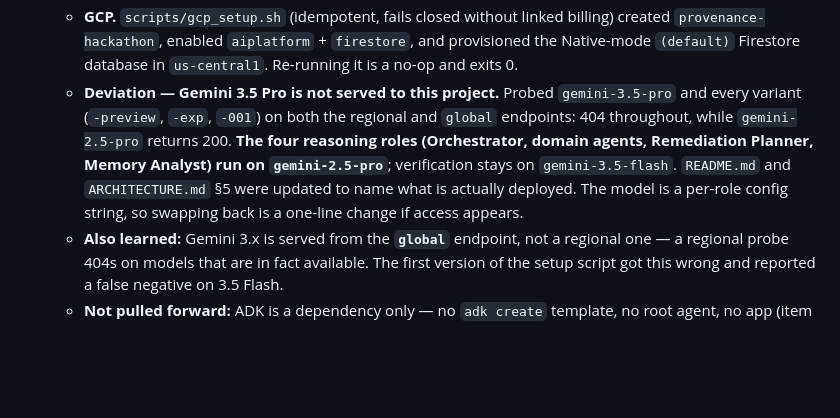
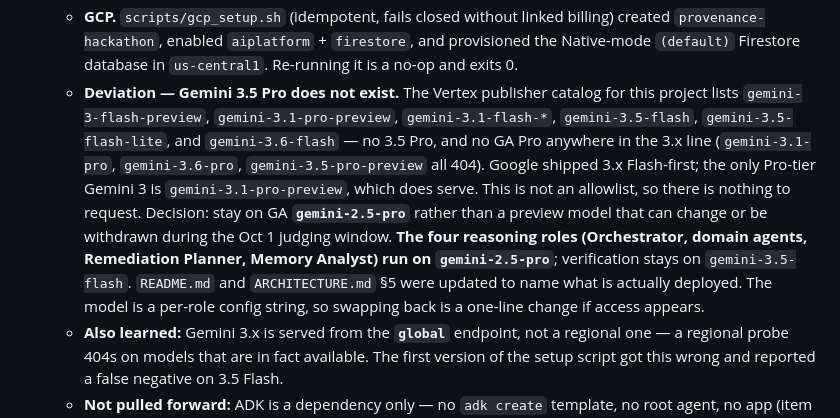
Before and after one commit to BashaarJavaid/Provenance, a Markdown page: ROADMAP.md, the part around the change. GitHub-like rendering; blank space fills up the shorter version.

```diff
--- a/ROADMAP.md
+++ b/ROADMAP.md
@@ -31,7 +31,7 @@ See [`ARCHITECTURE.md`](./ARCHITECTURE.md) for what each item actually means —
    - **Repo.** `pyproject.toml` (package `provenance/`; runtime deps `google-adk==2.7.1` + `cryptography` only), `provenance/__init__.py`, ruff / mypy-strict / pytest config, and `.github/workflows/ci.yml` running all four gates with no cloud credentials and no `pip check` gate. Verified: a fresh clone installs with the documented two-step command and `pytest` passes; dropping the `--no-deps` step turns the surface test red. CI green on push and PR ([#1](https://github.com/BashaarJavaid/Provenance/pull/1)).
    - **The item-0.5 carry-forward test** landed as `tests/test_portunus_surface.py`: sign/verify and ABAC compile/evaluate round-trips, plus `abac.ATTRIBUTE_ROOTS` and `decision.DecisionOutcome` pinned so an upstream change breaks the build instead of surprising item 7. Note for item 7: `signing.sign()` takes a hash **string**, not bytes.
    - **GCP.** `scripts/gcp_setup.sh` (idempotent, fails closed without linked billing) created `provenance-hackathon`, enabled `aiplatform` + `firestore`, and provisioned the Native-mode `(default)` Firestore database in `us-central1`. Re-running it is a no-op and exits 0.
-   - **Deviation — Gemini 3.5 Pro is not served to this project.** Probed `gemini-3.5-pro` and every variant (`-preview`, `-exp`, `-001`) on both the regional and `global` endpoints: 404 throughout, while `gemini-2.5-pro` returns 200. **The four reasoning roles (Orchestrator, domain agents, Remediation Planner, Memory Analyst) run on `gemini-2.5-pro`**; verification stays on `gemini-3.5-flash`. `README.md` and `ARCHITECTURE.md` §5 were updated to name what is actually deployed. The model is a per-role config string, so swapping back is a one-line change if access appears.
+   - **Deviation — Gemini 3.5 Pro does not exist.** The Vertex publisher catalog for this project lists `gemini-3-flash-preview`, `gemini-3.1-pro-preview`, `gemini-3.1-flash-*`, `gemini-3.5-flash`, `gemini-3.5-flash-lite`, and `gemini-3.6-flash` — no 3.5 Pro, and no GA Pro anywhere in the 3.x line (`gemini-3.1-pro`, `gemini-3.6-pro`, `gemini-3.5-pro-preview` all 404). Google shipped 3.x Flash-first; the only Pro-tier Gemini 3 is `gemini-3.1-pro-preview`, which does serve. This is not an allowlist, so there is nothing to request. Decision: stay on GA **`gemini-2.5-pro`** rather than a preview model that can change or be withdrawn during the Oct 1 judging window. **The four reasoning roles (Orchestrator, domain agents, Remediation Planner, Memory Analyst) run on `gemini-2.5-pro`**; verification stays on `gemini-3.5-flash`. `README.md` and `ARCHITECTURE.md` §5 were updated to name what is actually deployed. The model is a per-role config string, so swapping back is a one-line change if access appears.
    - **Also learned:** Gemini 3.x is served from the **`global`** endpoint, not a regional one — a regional probe 404s on models that are in fact available. The first version of the setup script got this wrong and reported a false negative on 3.5 Flash.
    - **Not pulled forward:** ADK is a dependency only — no `adk create` template, no root agent, no app (item 3 and Phase 3). Firestore, OpenTelemetry, and Vertex client libraries are not declared yet; each lands with the item that first imports it.
 
```
Also changed, not shown: README.md (+1 -1 lines).
